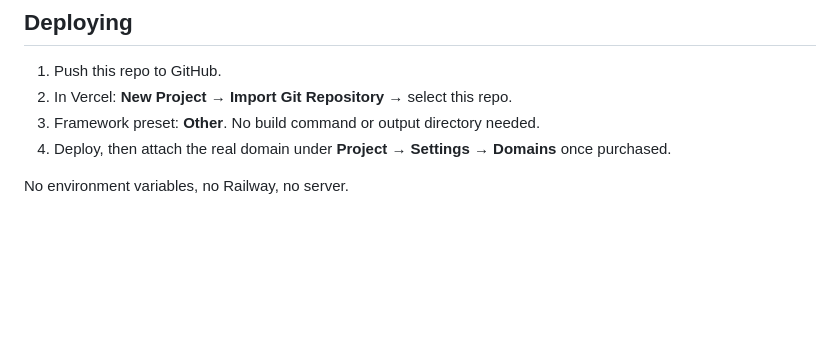
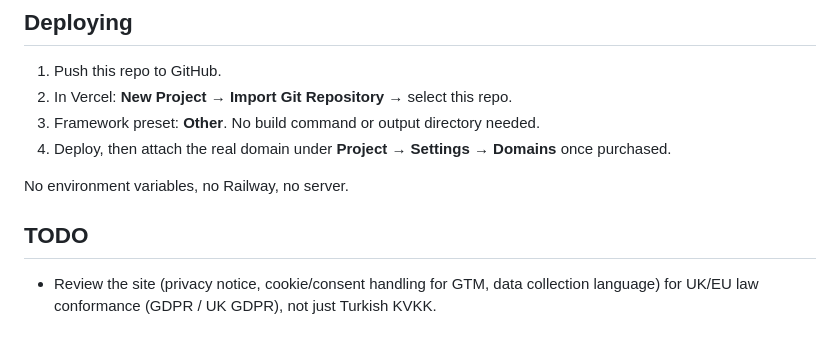
Before and after one commit to KursatNurKutay/dentflow-web-page, a Markdown page: README.md, the part around the change. GitHub-like rendering; blank space fills up the shorter version.

Commit message:
Add TODO note: review for GDPR/UK GDPR conformance
Co-Authored-By: Claude Sonnet 5 <noreply@anthropic.com>
Claude-Session: https://claude.ai/code/session_01AoiNWHXvpJoqJC9V9zWb44

```diff
--- a/README.md
+++ b/README.md
@@ -71,3 +71,9 @@ the HTML files if this URL changes.
    once purchased.
 
 No environment variables, no Railway, no server.
+
+## TODO
+
+- Review the site (privacy notice, cookie/consent handling for GTM, data
+  collection language) for UK/EU law conformance (GDPR / UK GDPR), not just
+  Turkish KVKK.
```
